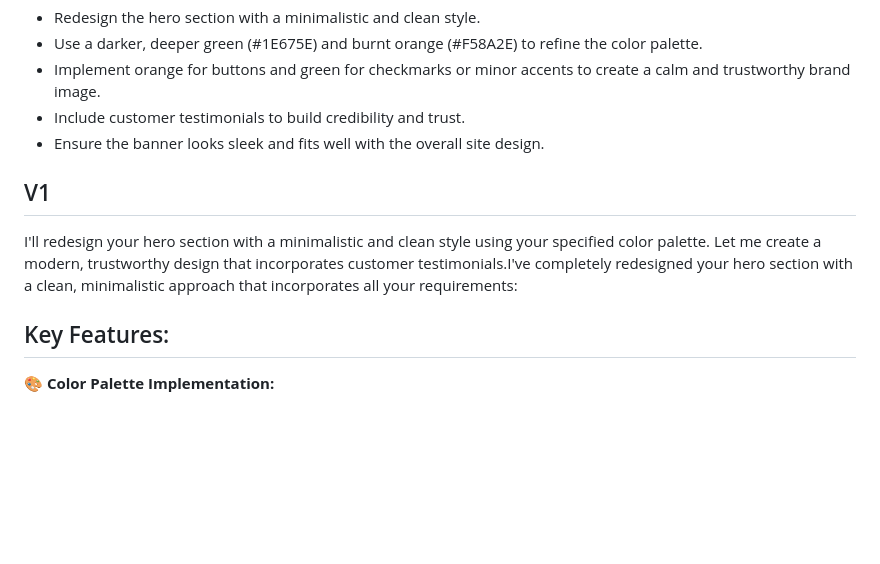
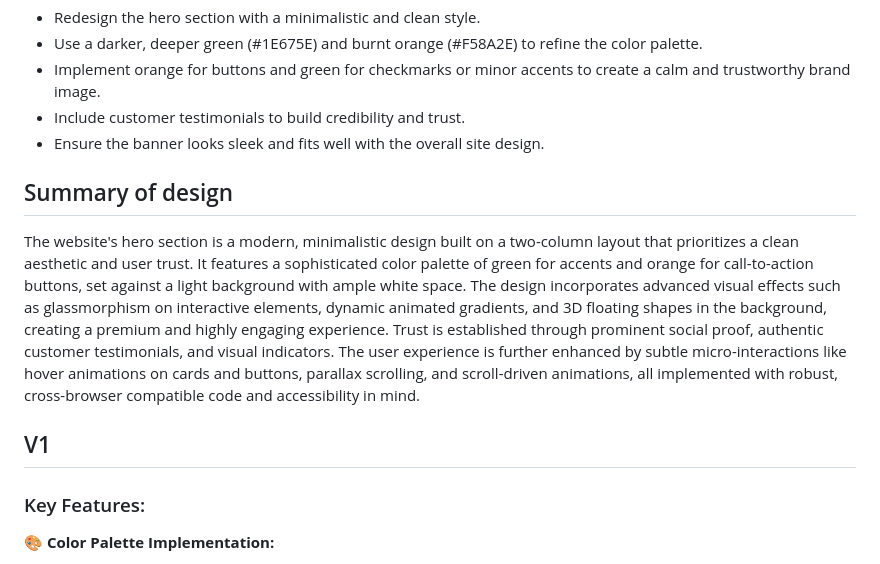
Before and after one commit to PanuGr/Hero-revamp, a Markdown page: README.md, the part around one of its changes. Drawn GitHub-style; blank space fills up the shorter version.

```diff
--- a/README.md
+++ b/README.md
@@ -8,10 +8,11 @@ Revamp of the hero section of sellmycellphone.com, to enhance brand perception.
 - Include customer testimonials to build credibility and trust.
 - Ensure the banner looks sleek and fits well with the overall site design.
 
+## Summary of design
+The website's hero section is a modern, minimalistic design built on a two-column layout that prioritizes a clean aesthetic and user trust. It features a sophisticated color palette of green for accents and orange for call-to-action buttons, set against a light background with ample white space. The design incorporates advanced visual effects such as glassmorphism on interactive elements, dynamic animated gradients, and 3D floating shapes in the background, creating a premium and highly engaging experience. Trust is established through prominent social proof, authentic customer testimonials, and visual indicators. The user experience is further enhanced by subtle micro-interactions like hover animations on cards and buttons, parallax scrolling, and scroll-driven animations, all implemented with robust, cross-browser compatible code and accessibility in mind.
+
 ## V1
-I'll redesign your hero section with a minimalistic and clean style using your specified color palette. Let me create a modern, trustworthy design that incorporates customer testimonials.I've completely redesigned your hero section with a clean, minimalistic approach that incorporates all your requirements:
-
-## Key Features:
+### Key Features:
 
 **🎨 Color Palette Implementation:**
 - Green (#1E675E) for checkmarks, accents, and trust elements
```
Also changed, not shown: other parts of README.md (+7 -12 lines).
